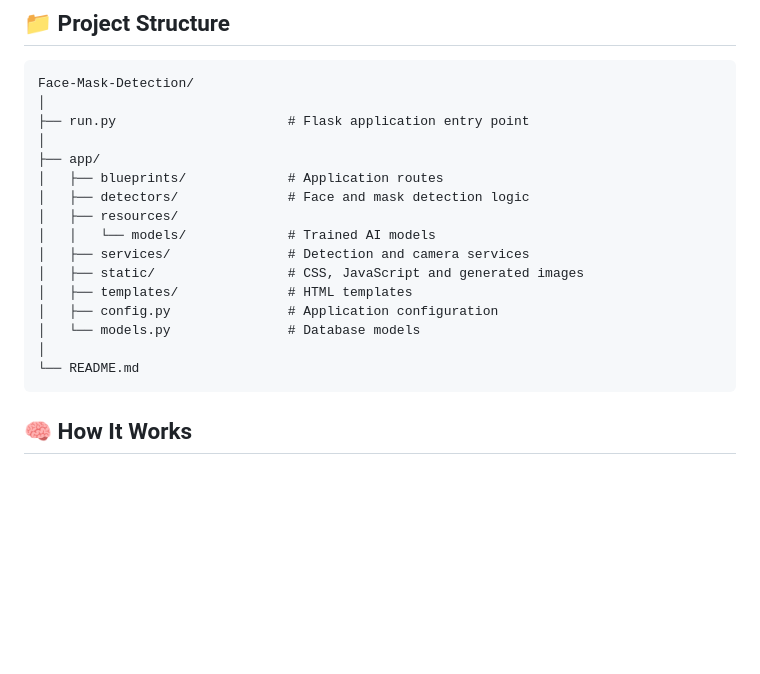
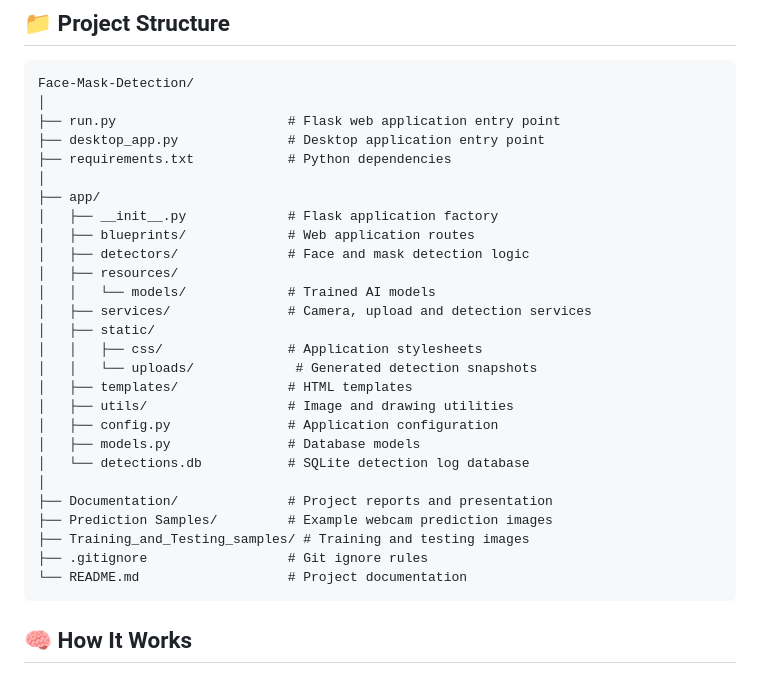
Before and after one commit to rehmatullahdev/Face-Mask-Detection-System-Ai, a Markdown page: README.md, the part around the change. GitHub-like rendering; blank space fills up the shorter version.

Commit message:
Updated the project structure in readme!

````diff
--- a/README.md
+++ b/README.md
@@ -81,20 +81,31 @@ in your web browser.
 ```text
 Face-Mask-Detection/
 │
-├── run.py                      # Flask application entry point
+├── run.py                      # Flask web application entry point
+├── desktop_app.py              # Desktop application entry point
+├── requirements.txt            # Python dependencies
 │
 ├── app/
-│   ├── blueprints/             # Application routes
+│   ├── __init__.py             # Flask application factory
+│   ├── blueprints/             # Web application routes
 │   ├── detectors/              # Face and mask detection logic
 │   ├── resources/
 │   │   └── models/             # Trained AI models
-│   ├── services/               # Detection and camera services
-│   ├── static/                 # CSS, JavaScript and generated images
+│   ├── services/               # Camera, upload and detection services
+│   ├── static/
+│   │   ├── css/                # Application stylesheets
+│   │   └── uploads/             # Generated detection snapshots
 │   ├── templates/              # HTML templates
+│   ├── utils/                  # Image and drawing utilities
 │   ├── config.py               # Application configuration
-│   └── models.py               # Database models
+│   ├── models.py               # Database models
+│   └── detections.db           # SQLite detection log database
 │
-└── README.md
+├── Documentation/              # Project reports and presentation
+├── Prediction Samples/         # Example webcam prediction images
+├── Training_and_Testing_samples/ # Training and testing images
+├── .gitignore                  # Git ignore rules
+└── README.md                   # Project documentation
 ```
 
 ## 🧠 How It Works
````
